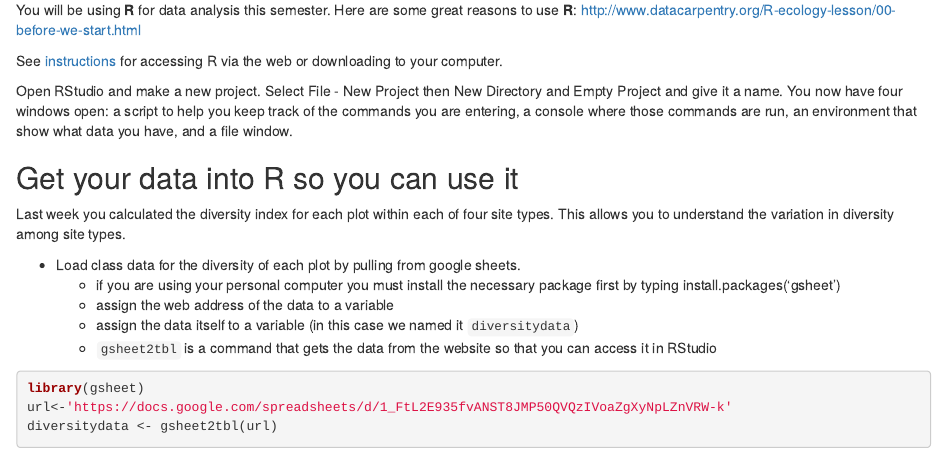
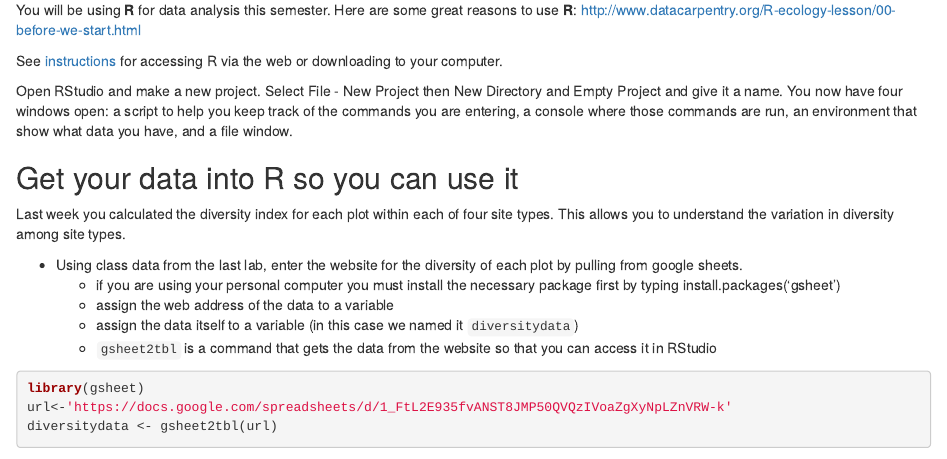
Before and after one commit to rachelss/BIO103R, an R Markdown document (algae_phylogeny/algae_phylogeny.Rmd): the page in a window 1100 px wide, from 150 px down. Rendered offline with R 4.5, knitr and Pandoc, with nearby package versions; some code elsewhere in the file could not run offline.

Commit message:
change instructions to load data

```diff
--- a/algae_phylogeny/algae_phylogeny.Rmd
+++ b/algae_phylogeny/algae_phylogeny.Rmd
@@ -21,7 +21,7 @@ Open RStudio and make a new project. Select File - New Project then New Director
 
 Last week you calculated the diversity index for each plot within each of four site types. This allows you to understand the variation in diversity among site types.
 
-* Load class data for the diversity of each plot by pulling from google sheets.
+* Using class data from the last lab, enter the website for the diversity of each plot by pulling from google sheets.
   * if you are using your personal computer you must install the necessary package first by typing install.packages('gsheet')
   * assign the web address of the data to a variable
   * assign the data itself to a variable (in this case we named it `diversitydata`)
```
